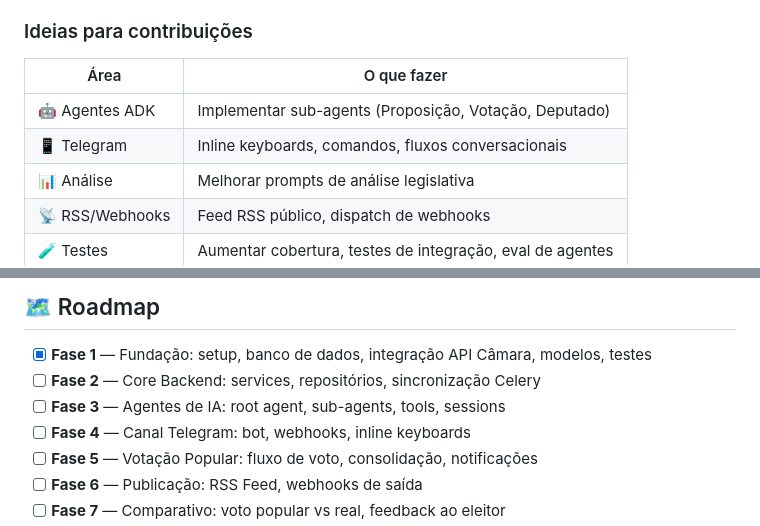
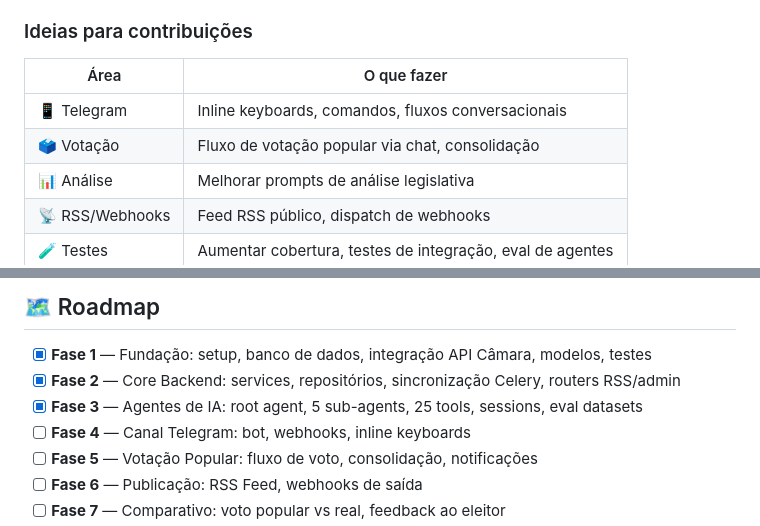
Before and after one commit to glauberportella/parlamentaria, a Markdown page: README.md, 2 parts joined by grey strips. Drawn GitHub-style.

Commit message:
docs: atualiza roadmap — Fases 1, 2 e 3 concluídas

```diff
--- a/README.md
+++ b/README.md
@@ -244,8 +244,8 @@ A Parlamentaria é um projeto de **democracia participativa sobre democracia par
 
 | Área | O que fazer |
 |------|-------------|
-| 🤖 Agentes ADK | Implementar sub-agents (Proposição, Votação, Deputado) |
 | 📱 Telegram | Inline keyboards, comandos, fluxos conversacionais |
+| 🗳️ Votação | Fluxo de votação popular via chat, consolidação |
 | 📊 Análise | Melhorar prompts de análise legislativa |
 | 📡 RSS/Webhooks | Feed RSS público, dispatch de webhooks |
 | 🧪 Testes | Aumentar cobertura, testes de integração, eval de agentes |
@@ -281,8 +281,8 @@ Nenhum dado sigiloso é acessado. Toda informação é pública e de livre acess
 ## 🗺️ Roadmap
 
 - [x] **Fase 1** — Fundação: setup, banco de dados, integração API Câmara, modelos, testes
-- [ ] **Fase 2** — Core Backend: services, repositórios, sincronização Celery
-- [ ] **Fase 3** — Agentes de IA: root agent, sub-agents, tools, sessions
+- [x] **Fase 2** — Core Backend: services, repositórios, sincronização Celery, routers RSS/admin
+- [x] **Fase 3** — Agentes de IA: root agent, 5 sub-agents, 25 tools, sessions, eval datasets
 - [ ] **Fase 4** — Canal Telegram: bot, webhooks, inline keyboards
 - [ ] **Fase 5** — Votação Popular: fluxo de voto, consolidação, notificações
 - [ ] **Fase 6** — Publicação: RSS Feed, webhooks de saída
```
